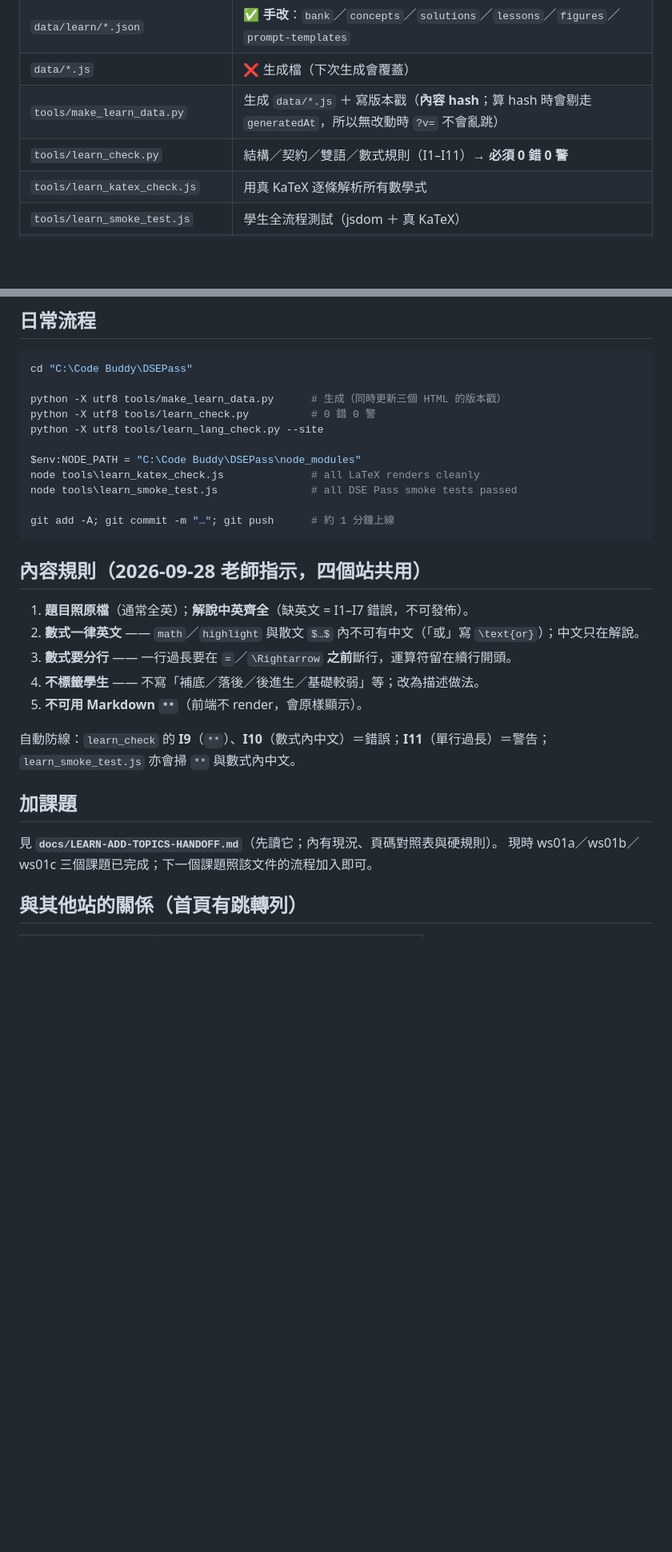
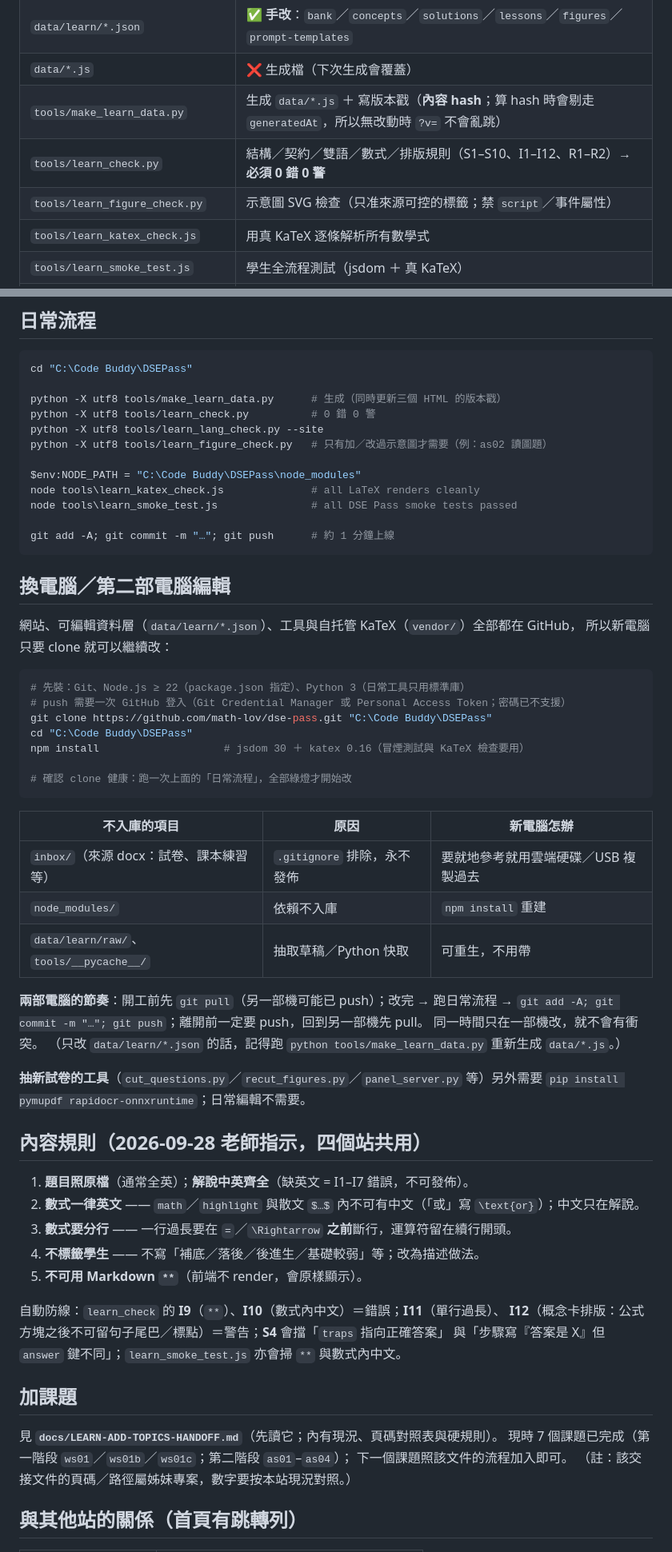
Before and after one commit to math-lov/dse-pass, a Markdown page: README.md, 2 parts joined by grey strips. Shown at 80% size. Drawn GitHub-style; blank space fills up the shorter version.

Commit message:
README 補上「換電腦／第二部電腦編輯」一節，並更新現況統計與閘門清單
新增一節：clone → npm install（jsdom／katex）→ 跑日常流程確認健康；列出不入庫的項目（inbox 來源 docx、node_modules、data/learn/raw、__pycache__）與新電腦的處理；兩部電腦的 pull／push 節奏；抽新試卷工具需要的額外套件。

同時更新：現有課題改為七個（第一階段 ws01／ws01b／ws01c；第二階段 as01–as04）、規模 128 題（MC 81＋長題 47）· 29 張概念卡；工具表加 learn_figure_check.py、learn_check 規則範圍改為 S1–S10／I1–I12／R1–R2；自動防線補充 I12 與新 S4（traps 指向正確答案、步驟結論與 answer 鍵不符）；加課題一節補上現況與交接文件屬姊妹專案的提醒。

````diff
--- a/README.md
+++ b/README.md
@@ -24,7 +24,8 @@
 | `data/learn/*.json` | ✅ **手改**：`bank`／`concepts`／`solutions`／`lessons`／`figures`／`prompt-templates` |
 | `data/*.js` | ❌ 生成檔（下次生成會覆蓋） |
 | `tools/make_learn_data.py` | 生成 `data/*.js` ＋ 寫版本戳（**內容 hash**；算 hash 時會剔走 `generatedAt`，所以無改動時 `?v=` 不會亂跳） |
-| `tools/learn_check.py` | 結構／契約／雙語／數式規則（I1–I11）→ **必須 0 錯 0 警** |
+| `tools/learn_check.py` | 結構／契約／雙語／數式／排版規則（S1–S10、I1–I12、R1–R2）→ **必須 0 錯 0 警** |
+| `tools/learn_figure_check.py` | 示意圖 SVG 檢查（只准來源可控的標籤；禁 `script`／事件屬性） |
 | `tools/learn_katex_check.js` | 用真 KaTeX 逐條解析所有數學式 |
 | `tools/learn_smoke_test.js` | 學生全流程測試（jsdom ＋ 真 KaTeX） |
 | `tools/learn_lang_check.py` | 繁體中文（台灣／大陸字形）檢查 |
@@ -38,6 +39,7 @@ cd "C:\Code Buddy\DSEPass"
 python -X utf8 tools/make_learn_data.py      # 生成（同時更新三個 HTML 的版本戳）
 python -X utf8 tools/learn_check.py          # 0 錯 0 警
 python -X utf8 tools/learn_lang_check.py --site
+python -X utf8 tools/learn_figure_check.py   # 只有加／改過示意圖才需要（例：as02 讀圖題）
 
 $env:NODE_PATH = "C:\Code Buddy\DSEPass\node_modules"
 node tools\learn_katex_check.js              # all LaTeX renders cleanly
@@ -45,6 +47,35 @@ node tools\learn_smoke_test.js               # all DSE Pass smoke tests passed
 
 git add -A; git commit -m "…"; git push      # 約 1 分鐘上線
 ```
+
+## 換電腦／第二部電腦編輯
+
+網站、可編輯資料層（`data/learn/*.json`）、工具與自托管 KaTeX（`vendor/`）全部都在 GitHub，
+所以新電腦只要 clone 就可以繼續改：
+
+```powershell
+# 先裝：Git、Node.js ≥ 22（package.json 指定）、Python 3（日常工具只用標準庫）
+# push 需要一次 GitHub 登入（Git Credential Manager 或 Personal Access Token；密碼已不支援）
+git clone https://github.com/math-lov/dse-pass.git "C:\Code Buddy\DSEPass"
+cd "C:\Code Buddy\DSEPass"
+npm install                    # jsdom 30 ＋ katex 0.16（冒煙測試與 KaTeX 檢查要用）
+
+# 確認 clone 健康：跑一次上面的「日常流程」，全部綠燈才開始改
+```
+
+| 不入庫的項目 | 原因 | 新電腦怎辦 |
+|---|---|---|
+| `inbox/`（來源 docx：試卷、課本練習等） | `.gitignore` 排除，永不發佈 | 要就地參考就用雲端硬碟／USB 複製過去 |
+| `node_modules/` | 依賴不入庫 | `npm install` 重建 |
+| `data/learn/raw/`、`tools/__pycache__/` | 抽取草稿／Python 快取 | 可重生，不用帶 |
+
+**兩部電腦的節奏**：開工前先 `git pull`（另一部機可能已 push）；改完 → 跑日常流程 →
+`git add -A; git commit -m "…"; git push`；離開前一定要 push，回到另一部機先 pull。
+同一時間只在一部機改，就不會有衝突。
+（只改 `data/learn/*.json` 的話，記得跑 `python tools/make_learn_data.py` 重新生成 `data/*.js`。）
+
+**抽新試卷的工具**（`cut_questions.py`／`recut_figures.py`／`panel_server.py` 等）另外需要
+`pip install pymupdf rapidocr-onnxruntime`；日常編輯不需要。
 
 ## 內容規則（2026-09-28 老師指示，四個站共用）
 
@@ -54,13 +85,16 @@ git add -A; git commit -m "…"; git push      # 約 1 分鐘上線
 4. **不標籤學生** —— 不寫「補底／落後／後進生／基礎較弱」等；改為描述做法。
 5. **不可用 Markdown `**`**（前端不 render，會原樣顯示）。
 
-自動防線：`learn_check` 的 **I9**（`**`）、**I10**（數式內中文）＝錯誤；**I11**（單行過長）＝警告；
-`learn_smoke_test.js` 亦會掃 `**` 與數式內中文。
+自動防線：`learn_check` 的 **I9**（`**`）、**I10**（數式內中文）＝錯誤；**I11**（單行過長）、
+**I12**（概念卡排版：公式方塊之後不可留句子尾巴／標點）＝警告；**S4** 會擋「`traps` 指向正確答案」
+與「步驟寫『答案是 X』但 `answer` 鍵不同」；`learn_smoke_test.js` 亦會掃 `**` 與數式內中文。
 
 ## 加課題
 
 見 **`docs/LEARN-ADD-TOPICS-HANDOFF.md`**（先讀它；內有現況、頁碼對照表與硬規則）。
-現時 ws01a／ws01b／ws01c 三個課題已完成；下一個課題照該文件的流程加入即可。
+現時 7 個課題已完成（第一階段 `ws01`／`ws01b`／`ws01c`；第二階段 `as01`–`as04`）；
+下一個課題照該文件的流程加入即可。
+（註：該交接文件的頁碼／路徑屬姊妹專案，數字要按本站現況對照。）
 
 ## 與其他站的關係（首頁有跳轉列）
 
````
Also changed, not shown: other parts of README.md (+2 -2 lines).
